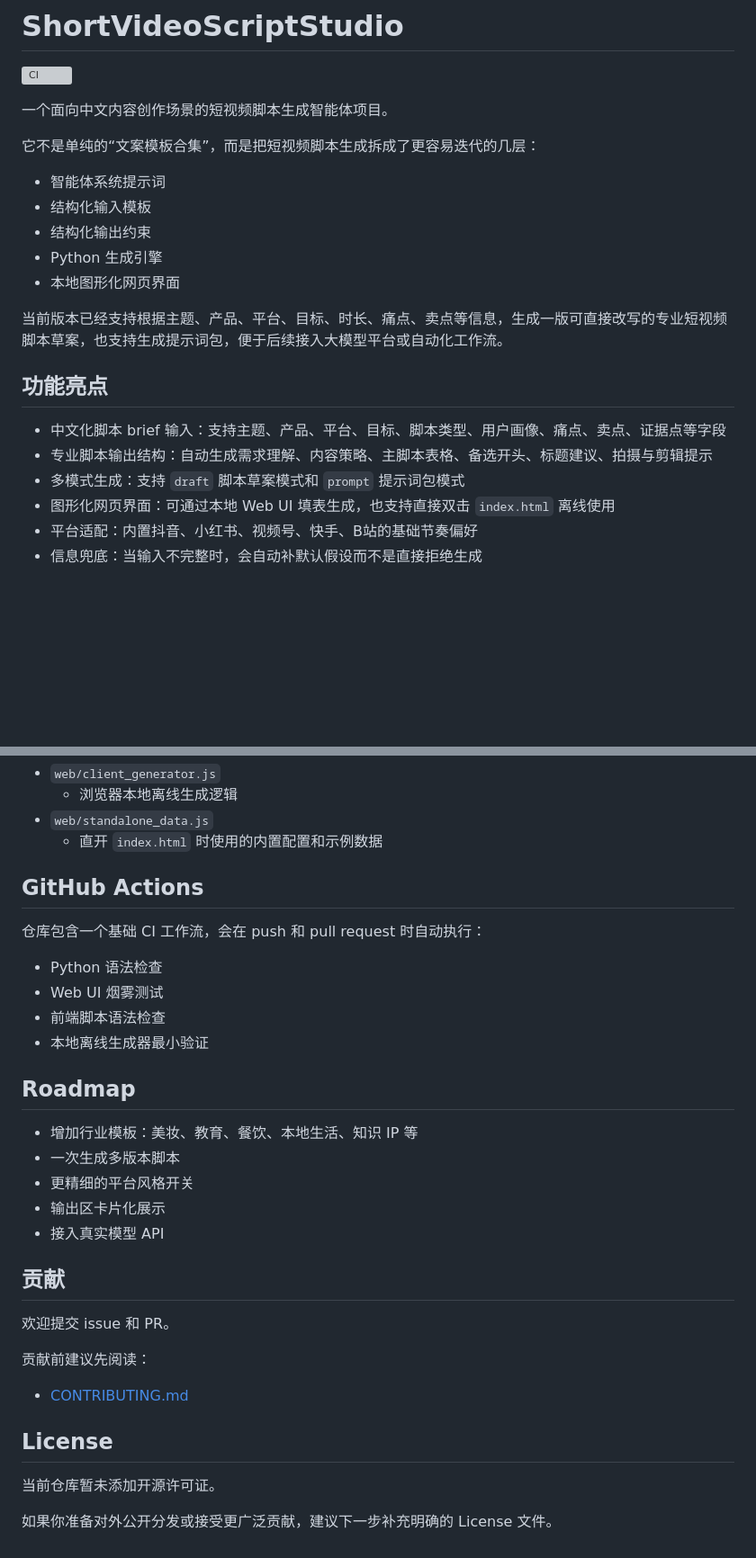
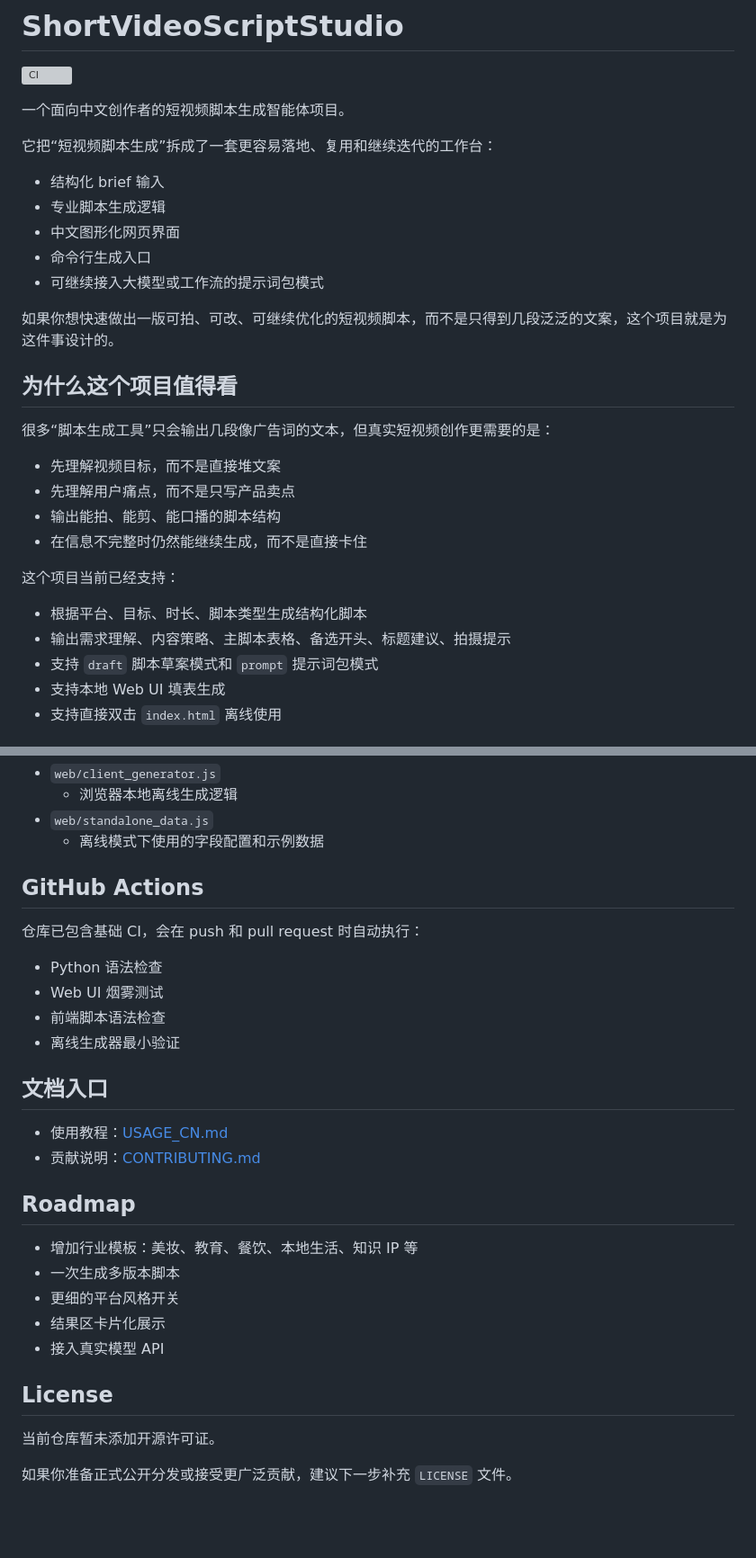
Before and after one commit to Tsinghua-Man/ShortVideoScriptStudio, a Markdown page: README.md, 2 parts joined by grey strips. Shown at 90% size. GitHub-like rendering; blank space fills up the shorter version; grey boxes are pictures that could not be loaded.

```diff
--- a/README.md
+++ b/README.md
@@ -2,23 +2,32 @@
 
 [![CI](https://github.com/Tsinghua-Man/ShortVideoScriptStudio/actions/workflows/ci.yml/badge.svg)](https://github.com/Tsinghua-Man/ShortVideoScriptStudio/actions/workflows/ci.yml)
 
-一个面向中文内容创作场景的短视频脚本生成智能体项目。
+一个面向中文创作者的短视频脚本生成智能体项目。
 
-它不是单纯的“文案模板合集”，而是把短视频脚本生成拆成了更容易迭代的几层：
+它把“短视频脚本生成”拆成了一套更容易落地、复用和继续迭代的工作台：
 
-- 智能体系统提示词
-- 结构化输入模板
-- 结构化输出约束
-- Python 生成引擎
-- 本地图形化网页界面
+- 结构化 brief 输入
+- 专业脚本生成逻辑
+- 中文图形化网页界面
+- 命令行生成入口
+- 可继续接入大模型或工作流的提示词包模式
 
-当前版本已经支持根据主题、产品、平台、目标、时长、痛点、卖点等信息，生成一版可直接改写的专业短视频脚本草案，也支持生成提示词包，便于后续接入大模型平台或自动化工作流。
+如果你想快速做出一版可拍、可改、可继续优化的短视频脚本，而不是只得到几段泛泛的文案，这个项目就是为这件事设计的。
 
-## 功能亮点
+## 为什么这个项目值得看
 
-- 中文化脚本 brief 输入：支持主题、产品、平台、目标、脚本类型、用户画像、痛点、卖点、证据点等字段
-- 专业脚本输出结构：自动生成需求理解、内容策略、主脚本表格、备选开头、标题建议、拍摄与剪辑提示
-- 多模式生成：支持 `draft` 脚本草案模式和 `prompt` 提示词包模式
-- 图形化网页界面：可通过本地 Web UI 填表生成，也支持直接双击 `index.html` 离线使用
-- 平台适配：内置抖音、小红书、视频号、快手、B站的基础节奏偏好
-- 信息兜底：当输入不完整时，会自动补默认假设而不是直接拒绝生成
+很多“脚本生成工具”只会输出几段像广告词的文本，但真实短视频创作更需要的是：
+
+- 先理解视频目标，而不是直接堆文案
+- 先理解用户痛点，而不是只写产品卖点
+- 输出能拍、能剪、能口播的脚本结构
+- 在信息不完整时仍然能继续生成，而不是直接卡住
+
+这个项目当前已经支持：
+
+- 根据平台、目标、时长、脚本类型生成结构化脚本
+- 输出需求理解、内容策略、主脚本表格、备选开头、标题建议、拍摄提示
+- 支持 `draft` 脚本草案模式和 `prompt` 提示词包模式
+- 支持本地 Web UI 填表生成
+- 支持直接双击 `index.html` 离线使用
+
@@ -136,35 +208,32 @@ node --check web/app.js
 - `web/client_generator.js`
   - 浏览器本地离线生成逻辑
 - `web/standalone_data.js`
-  - 直开 `index.html` 时使用的内置配置和示例数据
+  - 离线模式下使用的字段配置和示例数据
 
 ## GitHub Actions
 
-仓库包含一个基础 CI 工作流，会在 push 和 pull request 时自动执行：
+仓库已包含基础 CI，会在 push 和 pull request 时自动执行：
 
 - Python 语法检查
 - Web UI 烟雾测试
 - 前端脚本语法检查
-- 本地离线生成器最小验证
+- 离线生成器最小验证
+
+## 文档入口
+
+- 使用教程：[USAGE_CN.md](./USAGE_CN.md)
+- 贡献说明：[CONTRIBUTING.md](./CONTRIBUTING.md)
 
 ## Roadmap
 
 - 增加行业模板：美妆、教育、餐饮、本地生活、知识 IP 等
 - 一次生成多版本脚本
-- 更精细的平台风格开关
-- 输出区卡片化展示
+- 更细的平台风格开关
+- 结果区卡片化展示
 - 接入真实模型 API
-
-## 贡献
-
-欢迎提交 issue 和 PR。
-
-贡献前建议先阅读：
-
-- [CONTRIBUTING.md](./CONTRIBUTING.md)
 
 ## License
 
 当前仓库暂未添加开源许可证。
 
-如果你准备对外公开分发或接受更广泛贡献，建议下一步补充明确的 License 文件。
+如果你准备正式公开分发或接受更广泛贡献，建议下一步补充 `LICENSE` 文件。
```
Also changed, not shown: other parts of README.md (+135 -72 lines).
